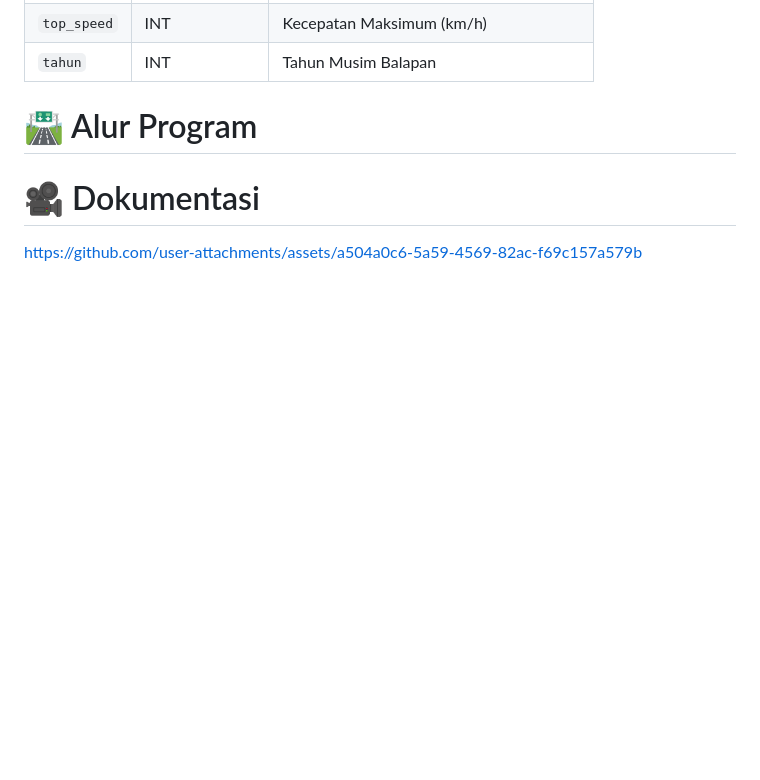
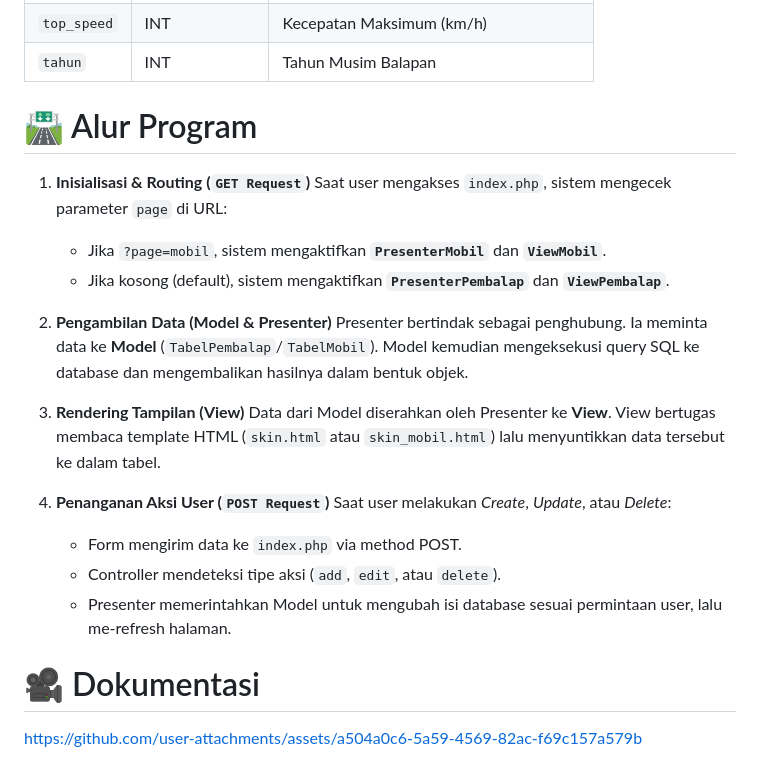
Before and after one commit to Aze33/TP9DPBO2425C2, a Markdown page: README.md, the part around the change. Drawn GitHub-style; blank space fills up the shorter version.

```diff
--- a/README.md
+++ b/README.md
@@ -66,6 +66,22 @@ MVP/
 
 # 🛣️ Alur Program
 
+1.  **Inisialisasi & Routing (`GET Request`)**
+    Saat user mengakses `index.php`, sistem mengecek parameter `page` di URL:
+    * Jika `?page=mobil`, sistem mengaktifkan **`PresenterMobil`** dan **`ViewMobil`**.
+    * Jika kosong (default), sistem mengaktifkan **`PresenterPembalap`** dan **`ViewPembalap`**.
+
+2.  **Pengambilan Data (Model & Presenter)**
+    Presenter bertindak sebagai penghubung. Ia meminta data ke **Model** (`TabelPembalap`/`TabelMobil`). Model kemudian mengeksekusi query SQL ke database dan mengembalikan hasilnya dalam bentuk objek.
+
+3.  **Rendering Tampilan (View)**
+    Data dari Model diserahkan oleh Presenter ke **View**. View bertugas membaca template HTML (`skin.html` atau `skin_mobil.html`) lalu menyuntikkan data tersebut ke dalam tabel.
+
+4.  **Penanganan Aksi User (`POST Request`)**
+    Saat user melakukan *Create*, *Update*, atau *Delete*:
+    * Form mengirim data ke `index.php` via method POST.
+    * Controller mendeteksi tipe aksi (`add`, `edit`, atau `delete`).
+    * Presenter memerintahkan Model untuk mengubah isi database sesuai permintaan user, lalu me-refresh halaman.
 
 
 
```
